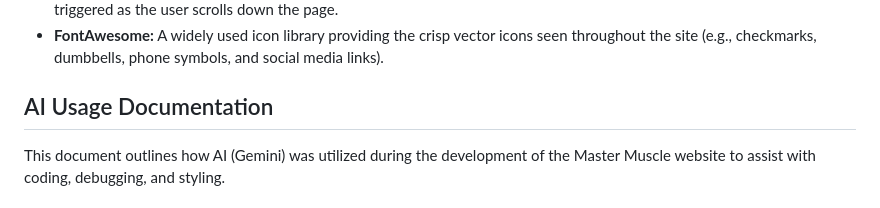
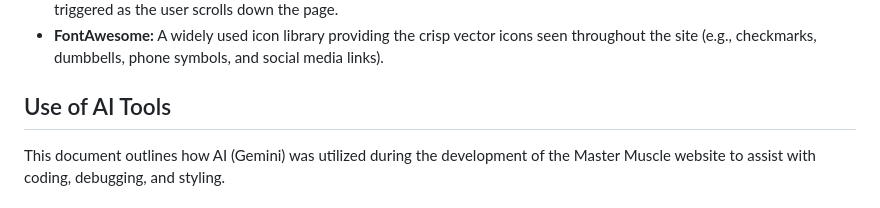
Before and after one commit to fabilaian-prog/ws-101_fabila.io, a Markdown page: README.md, the part around the change. Drawn GitHub-style.

```diff
--- a/README.md
+++ b/README.md
@@ -26,7 +26,7 @@ This project utilizes the following technologies to deliver a responsive, modern
 * **AOS (Animate On Scroll):** A lightweight JavaScript library that powers the smooth fade-up and slide-in animations triggered as the user scrolls down the page.
 * **FontAwesome:** A widely used icon library providing the crisp vector icons seen throughout the site (e.g., checkmarks, dumbbells, phone symbols, and social media links).
 
-## AI Usage Documentation
+## Use of AI Tools
 This document outlines how AI (Gemini) was utilized during the development of the Master Muscle website to assist with coding, debugging, and styling.
 
 ### 1. Implementing Website Animations
```
